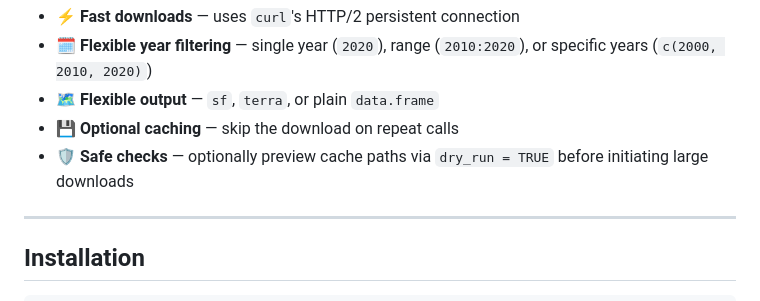
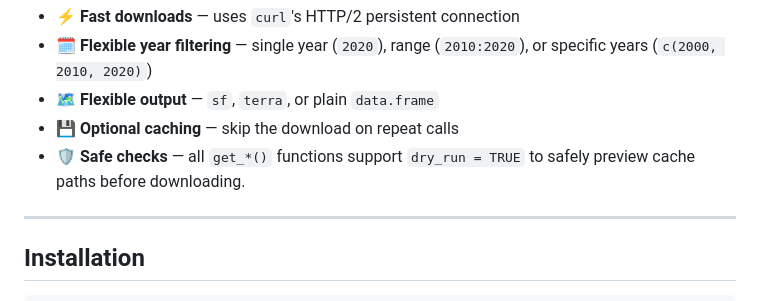
Before and after one commit to noahweidig/fireR, a Markdown page: README.md, the part around the change. Rendered like a GitHub page.

Commit message:
docs: update dry_run documentation in README.md
Updated the "Safe checks" bullet point in the README.md to clarify that the `dry_run = TRUE` argument is available for all `get_*()` functions, not just for `get_wui()`.

Co-authored-by: google-labs-jules[bot] <161369871+google-labs-jules[bot]@users.noreply.github.com>

```diff
--- a/README.md
+++ b/README.md
@@ -41,7 +41,7 @@ Key features:
   or specific years (`c(2000, 2010, 2020)`)
 - 🗺️ **Flexible output** — `sf`, `terra`, or plain `data.frame`
 - 💾 **Optional caching** — skip the download on repeat calls
-- 🛡️ **Safe checks** — optionally preview cache paths via `dry_run = TRUE` before initiating large downloads
+- 🛡️ **Safe checks** — all `get_*()` functions support `dry_run = TRUE` to safely preview cache paths before downloading.
 
 ---
 
```
